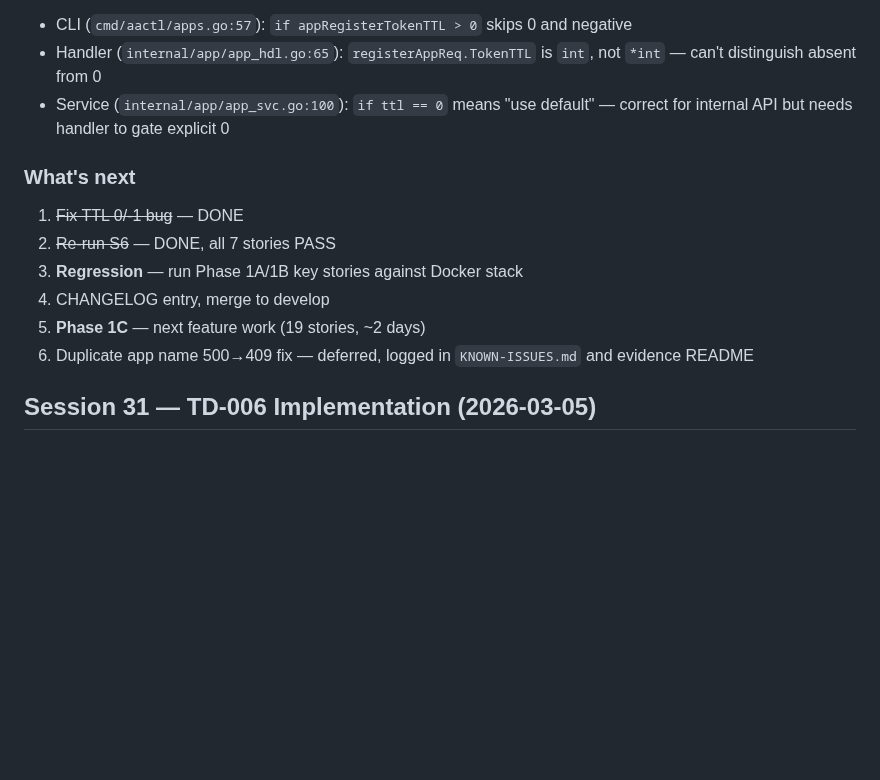
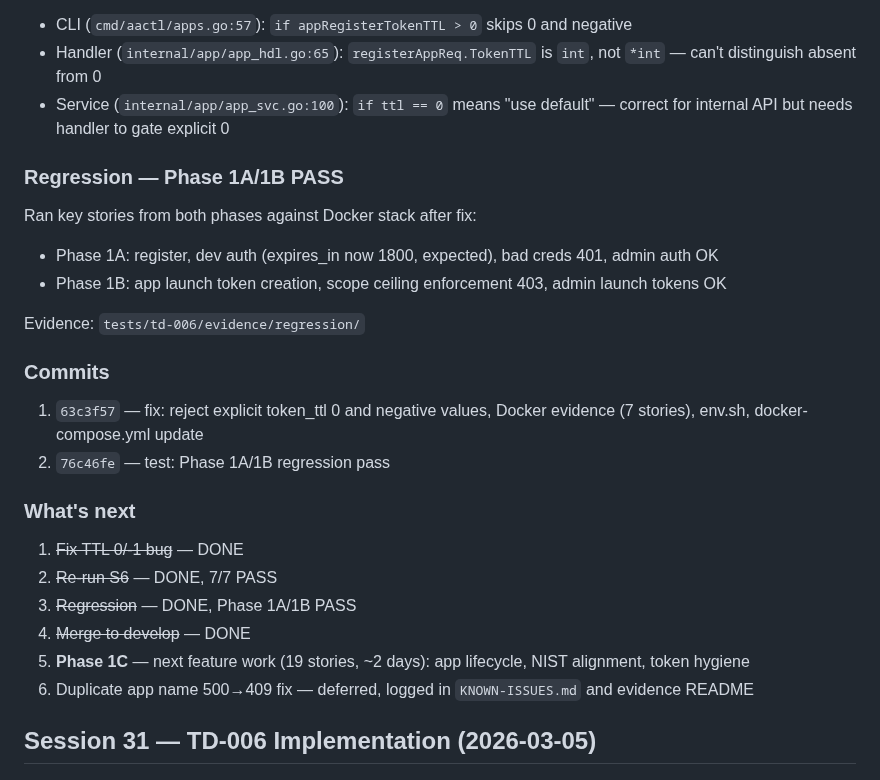
Before and after one commit to devonartis/agentwrit, a Markdown page: MEMORY.md, the part around the change. Drawn GitHub-style; blank space fills up the shorter version.

Commit message:
docs: update MEMORY.md and FLOW.md with regression results and merge status
- Session 32: regression Phase 1A/1B PASS, TD-006 marked resolved
- FLOW.md: regression evidence logged, what's next is Phase 1C

```diff
--- a/MEMORY.md
+++ b/MEMORY.md
@@ -1341,13 +1341,26 @@ Fixing TTL 0/-1 bug. Root cause at two layers:
 - Handler (`internal/app/app_hdl.go:65`): `registerAppReq.TokenTTL` is `int`, not `*int` — can't distinguish absent from 0
 - Service (`internal/app/app_svc.go:100`): `if ttl == 0` means "use default" — correct for internal API but needs handler to gate explicit 0
 
+### Regression — Phase 1A/1B PASS
+
+Ran key stories from both phases against Docker stack after fix:
+- Phase 1A: register, dev auth (expires_in now 1800, expected), bad creds 401, admin auth OK
+- Phase 1B: app launch token creation, scope ceiling enforcement 403, admin launch tokens OK
+
+Evidence: `tests/td-006/evidence/regression/`
+
+### Commits
+
+1. `63c3f57` — fix: reject explicit token_ttl 0 and negative values, Docker evidence (7 stories), env.sh, docker-compose.yml update
+2. `76c46fe` — test: Phase 1A/1B regression pass
+
 ### What's next
 
 1. ~~Fix TTL 0/-1 bug~~ — DONE
-2. ~~Re-run S6~~ — DONE, all 7 stories PASS
-3. **Regression** — run Phase 1A/1B key stories against Docker stack
-4. CHANGELOG entry, merge to develop
-5. **Phase 1C** — next feature work (19 stories, ~2 days)
+2. ~~Re-run S6~~ — DONE, 7/7 PASS
+3. ~~Regression~~ — DONE, Phase 1A/1B PASS
+4. ~~Merge to develop~~ — DONE
+5. **Phase 1C** — next feature work (19 stories, ~2 days): app lifecycle, NIST alignment, token hygiene
 6. Duplicate app name 500→409 fix — deferred, logged in `KNOWN-ISSUES.md` and evidence README
 
 ## Session 31 — TD-006 Implementation (2026-03-05)
```
Also changed, not shown: FLOW.md (+11 -4 lines).
